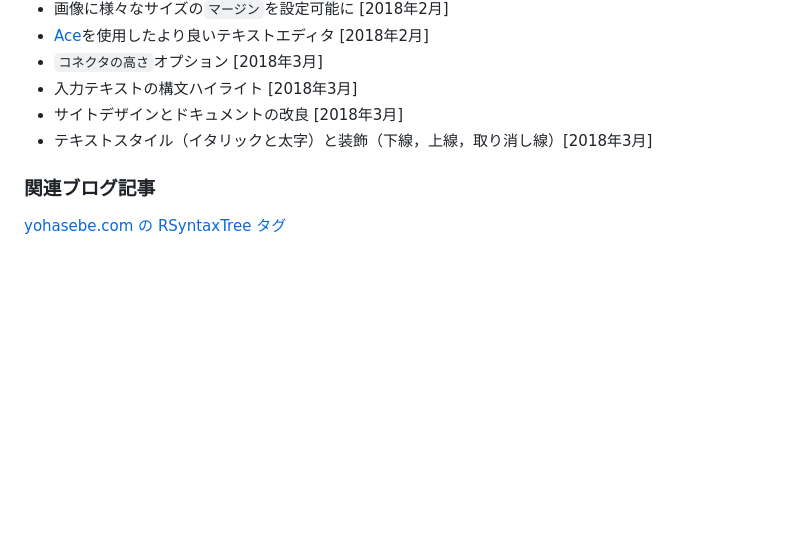
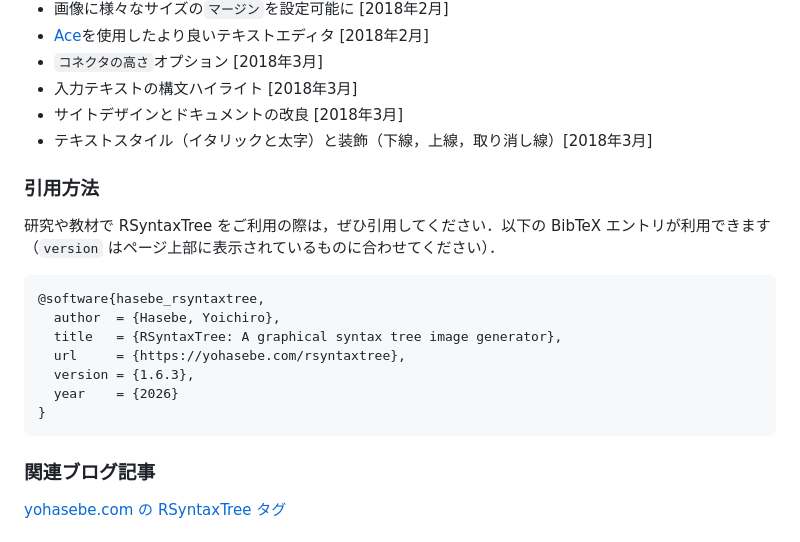
Before and after one commit to yohasebe/rsyntaxtree_web, a Markdown page: about_ja.md, the part around the change. Rendered like a GitHub page; blank space fills up the shorter version.

Commit message:
About: add How to cite section (en/ja)

````diff
--- a/about_ja.md
+++ b/about_ja.md
@@ -58,6 +58,20 @@ RSyntaxTreeのオリジナルバージョンは，André Esenbachによる[phpSy
 * サイトデザインとドキュメントの改良 [2018年3月]
 * テキストスタイル（イタリックと太字）と装飾（下線，上線，取り消し線）[2018年3月]
 
+### 引用方法
+
+研究や教材で RSyntaxTree をご利用の際は，ぜひ引用してください．以下の BibTeX エントリが利用できます（`version` はページ上部に表示されているものに合わせてください）．
+
+```
+@software{hasebe_rsyntaxtree,
+  author  = {Hasebe, Yoichiro},
+  title   = {RSyntaxTree: A graphical syntax tree image generator},
+  url     = {https://yohasebe.com/rsyntaxtree},
+  version = {1.6.3},
+  year    = {2026}
+}
+```
+
 ### 関連ブログ記事
 
 [yohasebe.com の RSyntaxTree タグ](https://yohasebe.com/tags/rsyntaxtree/)
````
Also changed, not shown: about.md (+14 -0 lines).
